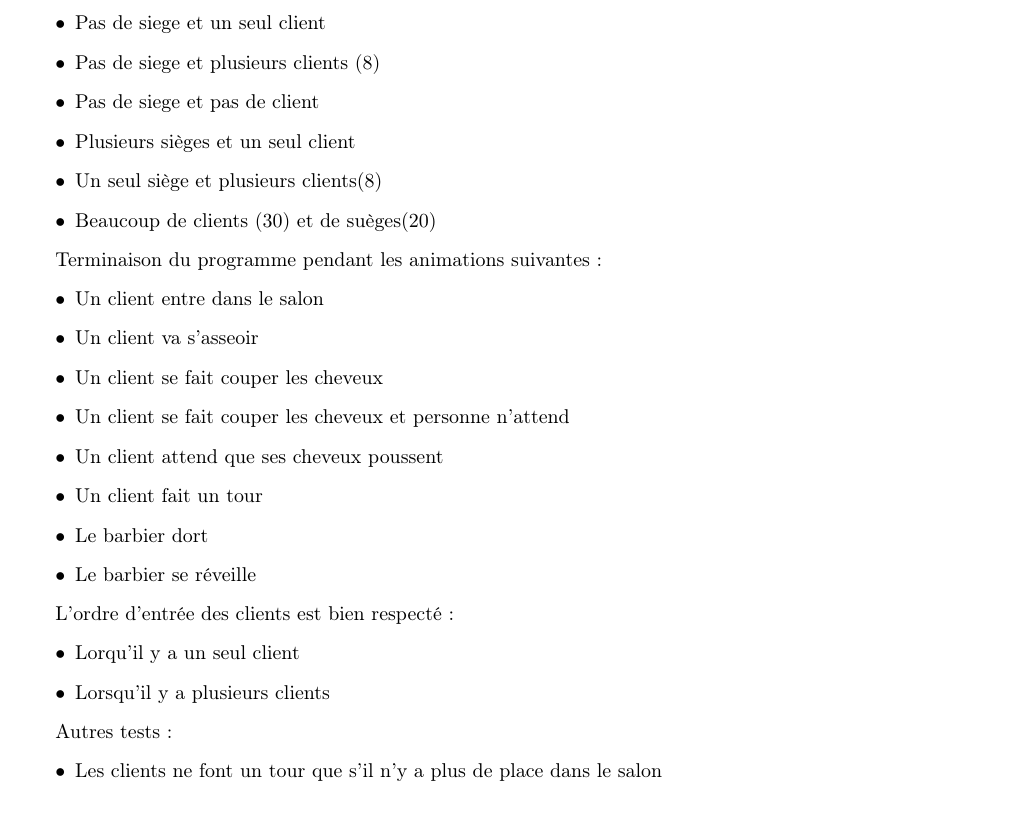
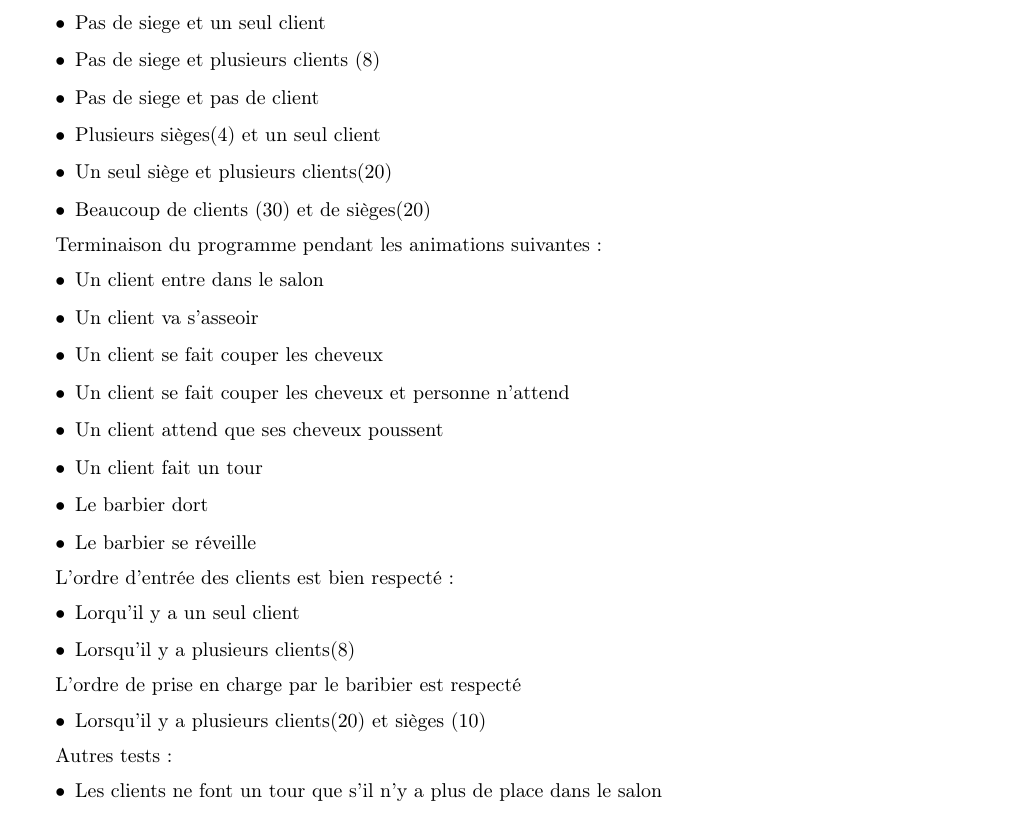
Before and after one commit to DrC0okie/HEIG_PCO_Labo5, a LaTeX document (rapport.tex): part of page 1 of 2, cut so that both start at the same text. Compiled offline with pdfLaTeX.

Commit message:
doc: add tests

```diff
--- a/rapport.tex
+++ b/rapport.tex
@@ -70,9 +70,9 @@
         \item Pas de siege et un seul client
         \item Pas de siege et plusieurs clients (8)
         \item Pas de siege et pas de client
-        \item Plusieurs sièges et un seul client
-        \item Un seul siège et plusieurs clients(8)
-        \item Beaucoup de clients (30) et de suèges(20)
+        \item Plusieurs sièges(4) et un seul client
+        \item Un seul siège et plusieurs clients(20)
+        \item Beaucoup de clients (30) et de sièges(20)
     \end{itemize}
 
     Terminaison du programme pendant les animations suivantes :
@@ -90,7 +90,12 @@
     L'ordre d'entrée des clients est bien respecté :
     \begin{itemize}
         \item Lorqu'il y a un seul client
-        \item Lorsqu'il y a plusieurs clients
+        \item Lorsqu'il y a plusieurs clients(8)
+    \end{itemize}
+
+    L'ordre de prise en charge par le baribier est respecté
+    \begin{itemize}
+        \item Lorsqu'il y a plusieurs clients(20) et sièges (10)
     \end{itemize}
 
     Autres tests :
```
